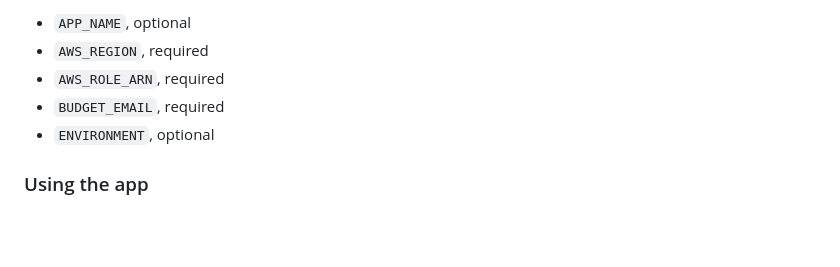
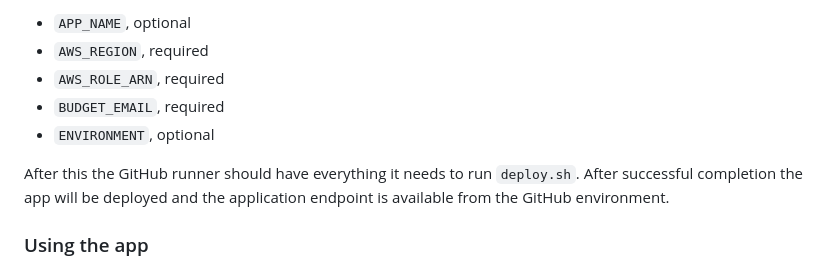
Before and after one commit to palomanel/pick-a-number, a Markdown page: README.md, the part around the change. GitHub-like rendering; blank space fills up the shorter version.

Commit message:
docs: brush up on the wording

```diff
--- a/README.md
+++ b/README.md
@@ -103,6 +103,10 @@ which will be accessible for workflows under the `vars` context.
 - `BUDGET_EMAIL`, required
 - `ENVIRONMENT`, optional
 
+After this the GitHub runner should have everything it needs
+to run `deploy.sh`. After successful completion the app will be deployed and the
+application endpoint is available from the GitHub environment.
+
 ### Using the app
 
 Upon opening the web app users will be able to pick a number between 1 and 10.
```
